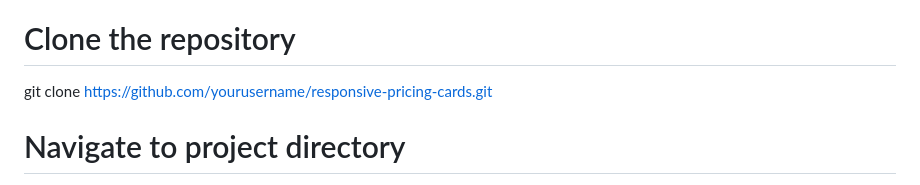
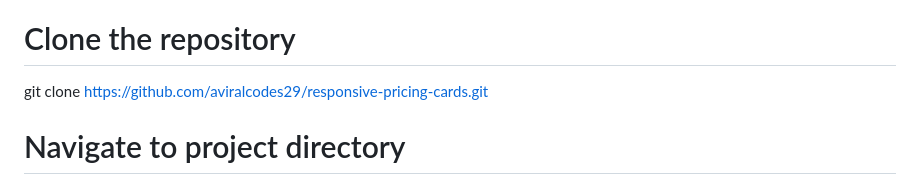
Before and after one commit to aviralcodes29/responsive-pricing-cards, a Markdown page: README.md, the part around the change. Rendered like a GitHub page.

Commit message:
Fix clone command link in README

```diff
--- a/README.md
+++ b/README.md
@@ -74,7 +74,7 @@ PricePro is a professional pricing website template featuring three distinct pri
 ### Quick Start
 
 # Clone the repository
-git clone [https://github.com/yourusername/responsive-pricing-cards.git](https://github.com/aviralcodes29/responsive-pricing-cards)
+git clone [https://github.com/aviralcodes29/responsive-pricing-cards.git](https://github.com/aviralcodes29/responsive-pricing-cards)
 
 # Navigate to project directory
 cd responsive-pricing-cards
```
